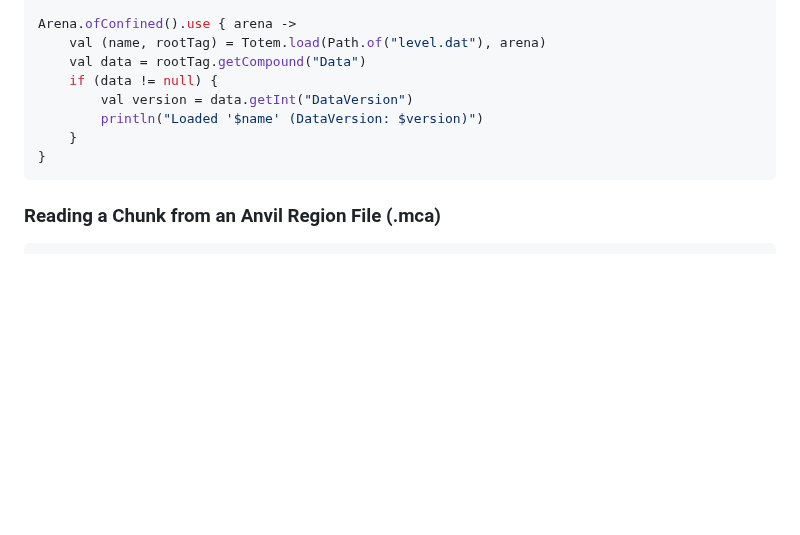
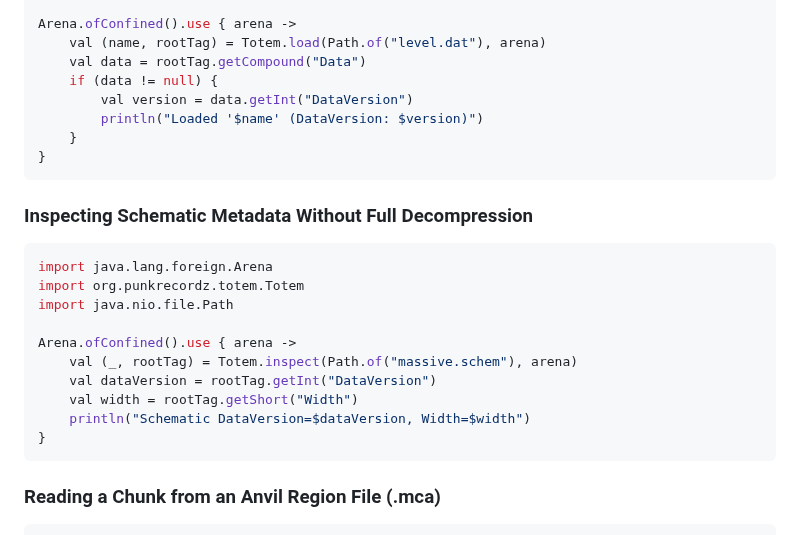
Before and after one commit to PunkRecordz/Totem, a Markdown page: README.md, the part around one of its changes. Drawn GitHub-style; blank space fills up the shorter version.

````diff
--- a/README.md
+++ b/README.md
@@ -97,6 +97,20 @@ Arena.ofConfined().use { arena ->
         val version = data.getInt("DataVersion")
         println("Loaded '$name' (DataVersion: $version)")
     }
+}
+```
+
+### Inspecting Schematic Metadata Without Full Decompression
+```kotlin
+import java.lang.foreign.Arena
+import org.punkrecordz.totem.Totem
+import java.nio.file.Path
+
+Arena.ofConfined().use { arena ->
+    val (_, rootTag) = Totem.inspect(Path.of("massive.schem"), arena)
+    val dataVersion = rootTag.getInt("DataVersion")
+    val width = rootTag.getShort("Width")
+    println("Schematic DataVersion=$dataVersion, Width=$width")
 }
 ```
 
````
Also changed, not shown: other parts of README.md (+52 -29 lines), assets/with-totem-v2.gif (added), 2 other files.
